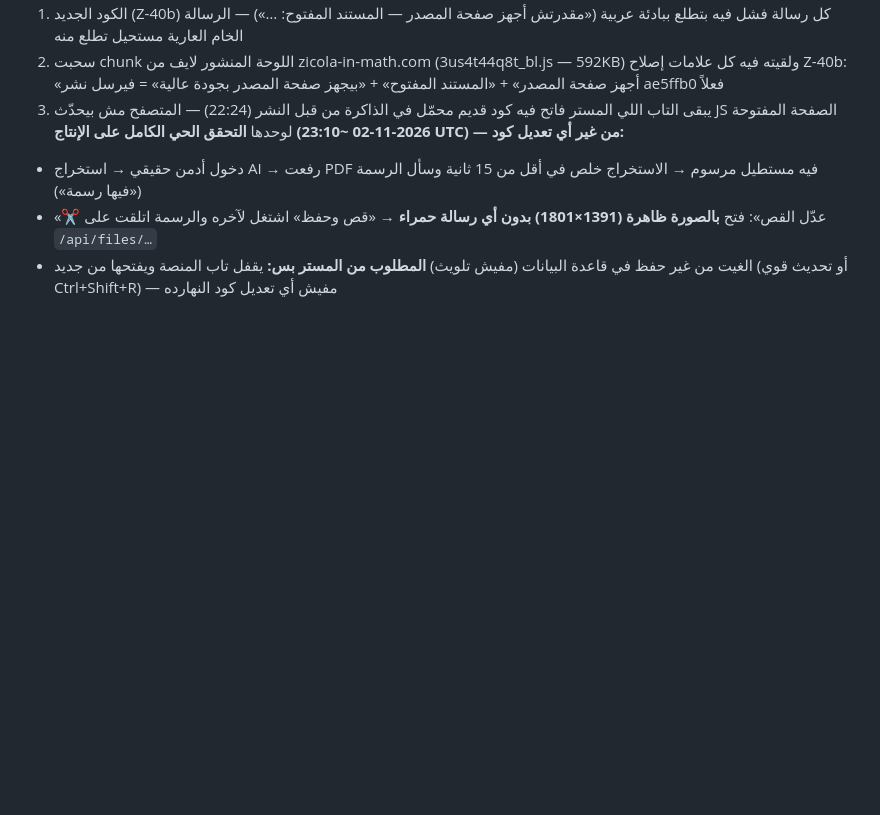
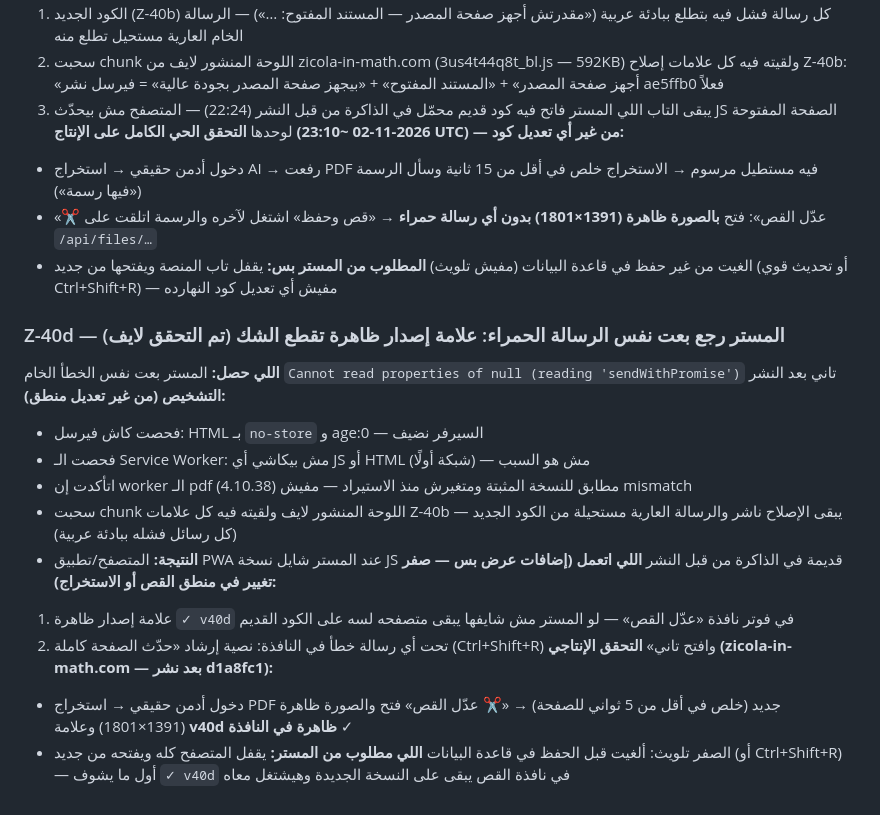
Before and after one commit to Adam-Hawash/Zicola-Math, a Markdown page: worklog.md, the part around the change. Rendered like a GitHub page; blank space fills up the shorter version.

Commit message:
Z-40d: توثيق — علامة الإصدار ظاهرة والمشكلة من ذاكرة متصفح المستر + تحقق إنتاجي كامل

```diff
--- a/worklog.md
+++ b/worklog.md
@@ -262,3 +262,19 @@ Stage Summary:
 - «✂️ عدّل القص»: فتح **بالصورة ظاهرة (1391×1801) بدون أي رسالة حمراء** → «قص وحفظ» اشتغل لآخره والرسمة اتلقت على `/api/files/…`
 - الغيت من غير حفظ في قاعدة البيانات (مفيش تلويث)
 **المطلوب من المستر بس:** يقفل تاب المنصة ويفتحها من جديد (أو تحديث قوي Ctrl+Shift+R) — مفيش أي تعديل كود النهارده
+
+### Z-40d — المستر رجع بعت نفس الرسالة الحمراء: علامة إصدار ظاهرة تقطع الشك (تم التحقق لايف)
+**اللي حصل:** المستر بعت نفس الخطأ الخام `Cannot read properties of null (reading 'sendWithPromise')` تاني بعد النشر
+**التشخيص (من غير تعديل منطق):**
+- فحصت كاش فيرسل: HTML بـ `no-store` و age:0 — السيرفر نضيف
+- فحصت الـ Service Worker: مش بيكاشي أي JS أو HTML (شبكة أولًا) — مش هو السبب
+- اتأكدت إن worker الـ pdf (4.10.38) مطابق للنسخة المثبتة ومتغيرش منذ الاستيراد — مفيش mismatch
+- سحبت chunk اللوحة المنشور لايف ولقيته فيه كل علامات Z-40b — يبقى الإصلاح ناشر والرسالة العارية مستحيلة من الكود الجديد (كل رسائل فشله ببادئة عربية)
+- **النتيجة:** المتصفح/تطبيق PWA عند المستر شايل نسخة JS قديمة في الذاكرة من قبل النشر
+**اللي اتعمل (إضافات عرض بس — صفر تغيير في منطق القص أو الاستخراج):**
+1. علامة إصدار ظاهرة `✓ v40d` في فوتر نافذة «عدّل القص» — لو المستر مش شايفها يبقى متصفحه لسه على الكود القديم
+2. تحت أي رسالة خطأ في النافذة: نصية إرشاد «حدّث الصفحة كاملة (Ctrl+Shift+R) وافتح تاني»
+**التحقق الإنتاجي (zicola-in-math.com — بعد نشر d1a8fc1):**
+- دخول أدمن حقيقي → استخراج PDF جديد (خلص في أقل من 5 ثواني للصفحة) → «✂️ عدّل القص» فتح والصورة ظاهرة (1391×1801) وعلامة **v40d ظاهرة في النافذة** ✓
+- الصفر تلويث: ألغيت قبل الحفظ في قاعدة البيانات
+**اللي مطلوب من المستر:** يقفل المتصفح كله ويفتحه من جديد (أو Ctrl+Shift+R) — أول ما يشوف `✓ v40d` في نافذة القص يبقى على النسخة الجديدة وهيشتغل معاه
```
